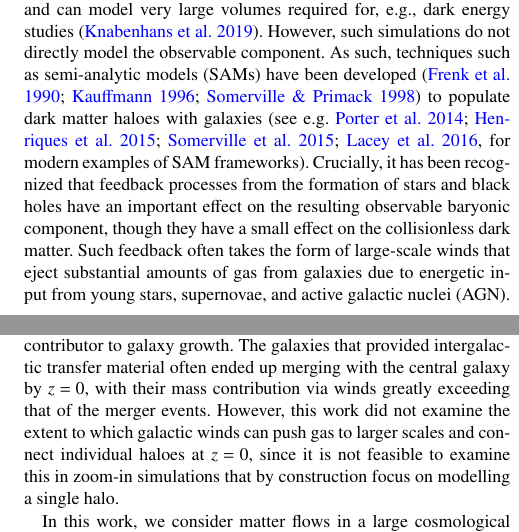
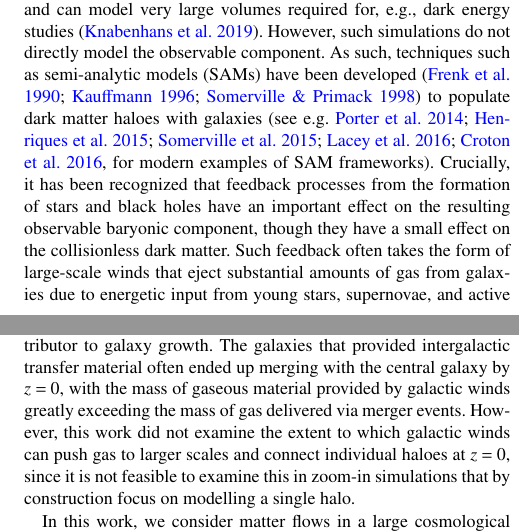
Before and after one commit to JBorrow/lagrangian-transfer-paper, a LaTeX paper (report/report.tex, which reads report/introduction.tex): two parts of the columns of pages 1 and 2 of 15, joined at a grey line, cut so that both start at the same text. Compiled offline with pdfLaTeX.

Commit message:
Introduction comments

```diff
--- a/report/introduction.tex
+++ b/report/introduction.tex
@@ -13,7 +13,7 @@ and can model very large volumes required for, e.g., dark energy studies
 observable component. As such, techniques such as semi-analytic models (SAMs)
 have been developed \citep{FrenkWhite1990,Kauffmann1996,Somerville1998} to
 populate dark matter haloes with galaxies \citep[see e.g.][for modern examples
-of SAM frameworks]{Porter2014, Henriques2015, Somerville2015b, Lacey2016}.
+of SAM frameworks]{Porter2014, Henriques2015, Somerville2015b, Lacey2016, Croton2016}.
 Crucially, it has been recognized that feedback processes from the formation
 of stars and black holes have an important effect on the resulting observable
 baryonic component, though they have a small effect on the collisionless dark
@@ -84,11 +84,12 @@ individual gas resolution elements in the simulations,
 fuel in-situ star formation. This mechanism, dubbed `intergalactic transfer',
 was found to be a significant contributor to galaxy growth. The galaxies that
 provided intergalactic transfer material often ended up merging with the
-central galaxy by $z=0$, with their mass contribution via winds greatly
-exceeding that of the merger events. However, this work did not examine the
-extent to which galactic winds can push gas to larger scales and connect
-individual haloes at $z=0$, since it is not feasible to examine this in
-zoom-in simulations that by construction focus on modelling a single halo.
+central galaxy by $z=0$, with the mass of gaseous material provided by
+galactic winds greatly exceeding the mass of gas delivered via merger events.
+However, this work did not examine the extent to which galactic winds can
+push gas to larger scales and connect individual haloes at $z=0$, since it is
+not feasible to examine this in zoom-in simulations that by construction
+focus on modelling a single halo.
 
 In this work, we consider matter flows in a large cosmological volume ($50
 \hmpc{}$) using the \simba{} simulations \citep{Dave2019}, whose star
```
Also changed, not shown: report/bibliography.bib (+22 -0 lines).
